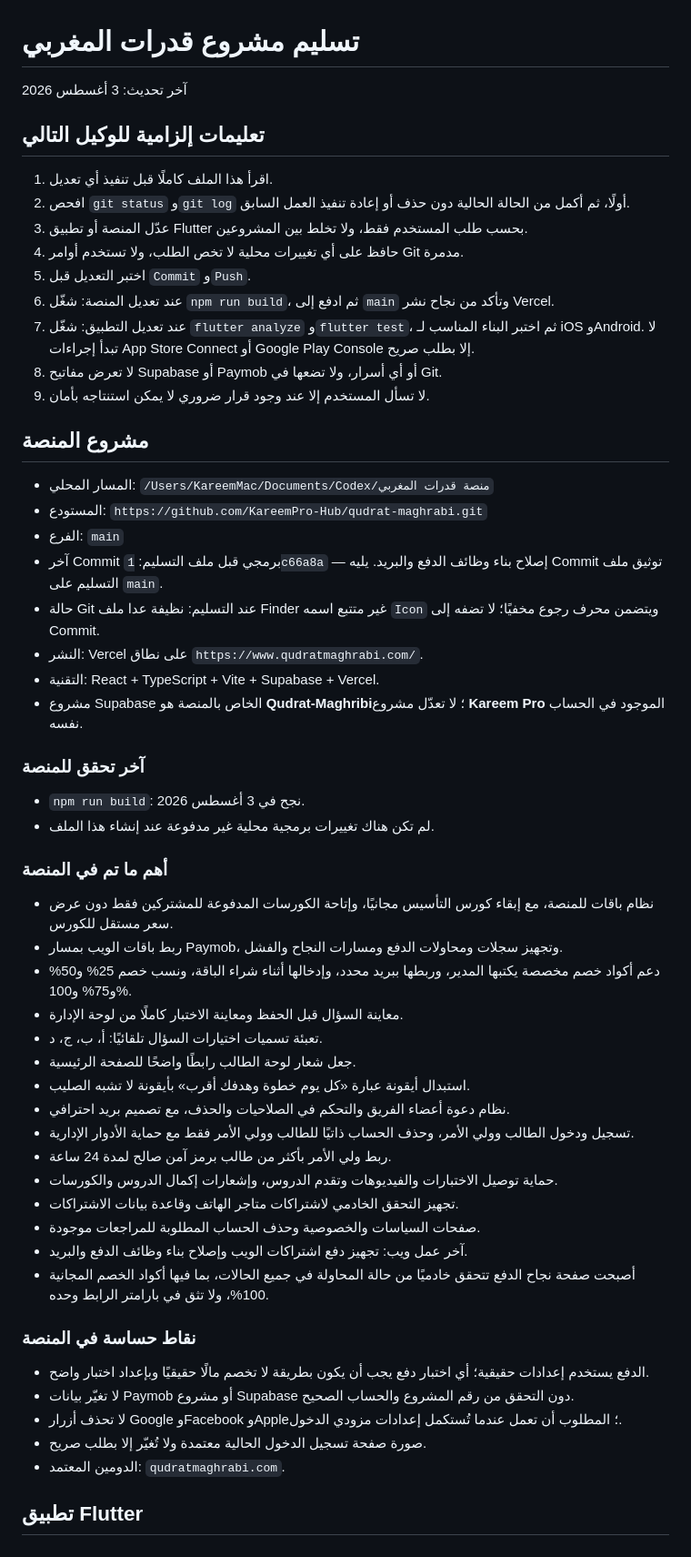
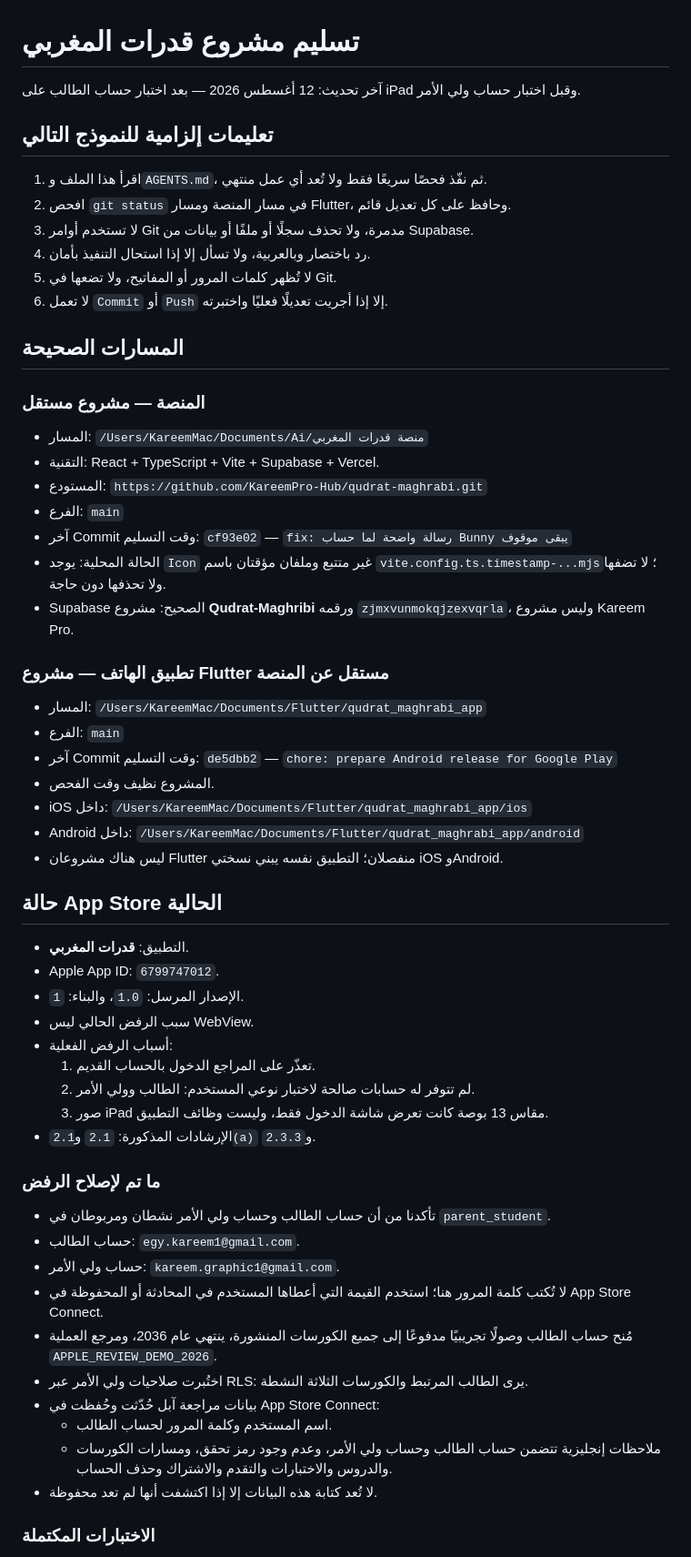
Before and after one commit to KareemPro-Hub/qudrat-maghrabi, a Markdown page: PROJECT_HANDOFF.md, the part around one of its changes. Shown at 91% size. GitHub-like rendering.

```diff
--- a/PROJECT_HANDOFF.md
+++ b/PROJECT_HANDOFF.md
@@ -1,60 +1,62 @@
 # تسليم مشروع قدرات المغربي
 
-آخر تحديث: 3 أغسطس 2026
+آخر تحديث: 12 أغسطس 2026 — بعد اختبار حساب الطالب على iPad وقبل اختبار حساب ولي الأمر.
 
-## تعليمات إلزامية للوكيل التالي
+## تعليمات إلزامية للنموذج التالي
 
-1. اقرأ هذا الملف كاملًا قبل تنفيذ أي تعديل.
-2. افحص `git status` و`git log` أولًا، ثم أكمل من الحالة الحالية دون حذف أو إعادة تنفيذ العمل السابق.
-3. عدّل المنصة أو تطبيق Flutter بحسب طلب المستخدم فقط، ولا تخلط بين المشروعين.
-4. حافظ على أي تغييرات محلية لا تخص الطلب، ولا تستخدم أوامر Git مدمرة.
-5. اختبر التعديل قبل `Commit` و`Push`.
-6. عند تعديل المنصة: شغّل `npm run build`، ثم ادفع إلى `main` وتأكد من نجاح نشر Vercel.
-7. عند تعديل التطبيق: شغّل `flutter analyze` و`flutter test`، ثم اختبر البناء المناسب لـ iOS وAndroid. لا تبدأ إجراءات App Store Connect أو Google Play Console إلا بطلب صريح.
-8. لا تعرض مفاتيح Supabase أو Paymob أو أي أسرار، ولا تضعها في Git.
-9. لا تسأل المستخدم إلا عند وجود قرار ضروري لا يمكن استنتاجه بأمان.
+1. اقرأ هذا الملف و`AGENTS.md`، ثم نفّذ فحصًا سريعًا فقط ولا تُعد أي عمل منتهي.
+2. افحص `git status` في مسار المنصة ومسار Flutter، وحافظ على كل تعديل قائم.
+3. لا تستخدم أوامر Git مدمرة، ولا تحذف سجلًا أو ملفًا أو بيانات من Supabase.
+4. رد باختصار وبالعربية، ولا تسأل إلا إذا استحال التنفيذ بأمان.
+5. لا تُظهر كلمات المرور أو المفاتيح، ولا تضعها في Git.
+6. لا تعمل `Commit` أو `Push` إلا إذا أجريت تعديلًا فعليًا واختبرته.
 
-## مشروع المنصة
+## المسارات الصحيحة
 
-- المسار المحلي: `/Users/KareemMac/Documents/Codex/منصة قدرات المغربي`
+### المنصة — مشروع مستقل
+
+- المسار: `/Users/KareemMac/Documents/Ai/منصة قدرات المغربي`
+- التقنية: React + TypeScript + Vite + Supabase + Vercel.
 - المستودع: `https://github.com/KareemPro-Hub/qudrat-maghrabi.git`
 - الفرع: `main`
-- آخر Commit برمجي قبل ملف التسليم: `1c66a8a` — إصلاح بناء وظائف الدفع والبريد. يليه Commit توثيق ملف التسليم على `main`.
-- حالة Git عند التسليم: نظيفة عدا ملف Finder غير متتبع اسمه `Icon` ويتضمن محرف رجوع مخفيًا؛ لا تضفه إلى Commit.
-- النشر: Vercel على نطاق `https://www.qudratmaghrabi.com/`.
-- التقنية: React + TypeScript + Vite + Supabase + Vercel.
-- مشروع Supabase الخاص بالمنصة هو **Qudrat-Maghribi**؛ لا تعدّل مشروع **Kareem Pro** الموجود في الحساب نفسه.
+- آخر Commit وقت التسليم: `cf93e02` — `fix: رسالة واضحة لما حساب Bunny يبقى موقوف`
+- الحالة المحلية: يوجد `Icon` غير متتبع وملفان مؤقتان باسم `vite.config.ts.timestamp-...mjs`؛ لا تضفها ولا تحذفها دون حاجة.
+- Supabase الصحيح: مشروع **Qudrat-Maghribi** ورقمه `zjmxvunmokqjzexvqrla`، وليس مشروع Kareem Pro.
 
-### آخر تحقق للمنصة
+### تطبيق الهاتف — مشروع Flutter مستقل عن المنصة
 
-- `npm run build`: نجح في 3 أغسطس 2026.
-- لم تكن هناك تغييرات برمجية محلية غير مدفوعة عند إنشاء هذا الملف.
+- المسار: `/Users/KareemMac/Documents/Flutter/qudrat_maghrabi_app`
+- الفرع: `main`
+- آخر Commit وقت التسليم: `de5dbb2` — `chore: prepare Android release for Google Play`
+- المشروع نظيف وقت الفحص.
+- iOS داخل: `/Users/KareemMac/Documents/Flutter/qudrat_maghrabi_app/ios`
+- Android داخل: `/Users/KareemMac/Documents/Flutter/qudrat_maghrabi_app/android`
+- ليس هناك مشروعان Flutter منفصلان؛ التطبيق نفسه يبني نسختي iOS وAndroid.
 
-### أهم ما تم في المنصة
+## حالة App Store الحالية
 
-- نظام باقات للمنصة، مع إبقاء كورس التأسيس مجانيًا، وإتاحة الكورسات المدفوعة للمشتركين فقط دون عرض سعر مستقل للكورس.
-- ربط باقات الويب بمسار Paymob، وتجهيز سجلات ومحاولات الدفع ومسارات النجاح والفشل.
-- دعم أكواد خصم مخصصة يكتبها المدير، وربطها ببريد محدد، وإدخالها أثناء شراء الباقة، ونسب خصم 25% و50% و75% و100%.
-- معاينة السؤال قبل الحفظ ومعاينة الاختبار كاملًا من لوحة الإدارة.
-- تعبئة تسميات اختيارات السؤال تلقائيًا: أ، ب، ج، د.
-- جعل شعار لوحة الطالب رابطًا واضحًا للصفحة الرئيسية.
-- استبدال أيقونة عبارة «كل يوم خطوة وهدفك أقرب» بأيقونة لا تشبه الصليب.
-- نظام دعوة أعضاء الفريق والتحكم في الصلاحيات والحذف، مع تصميم بريد احترافي.
-- تسجيل ودخول الطالب وولي الأمر، وحذف الحساب ذاتيًا للطالب وولي الأمر فقط مع حماية الأدوار الإدارية.
-- ربط ولي الأمر بأكثر من طالب برمز آمن صالح لمدة 24 ساعة.
-- حماية توصيل الاختبارات والفيديوهات وتقدم الدروس، وإشعارات إكمال الدروس والكورسات.
-- تجهيز التحقق الخادمي لاشتراكات متاجر الهاتف وقاعدة بيانات الاشتراكات.
-- صفحات السياسات والخصوصية وحذف الحساب المطلوبة للمراجعات موجودة.
-- آخر عمل ويب: تجهيز دفع اشتراكات الويب وإصلاح بناء وظائف الدفع والبريد.
-- أصبحت صفحة نجاح الدفع تتحقق خادميًا من حالة المحاولة في جميع الحالات، بما فيها أكواد الخصم المجانية 100%، ولا تثق في بارامتر الرابط وحده.
+- التطبيق: **قدرات المغربي**.
+- Apple App ID: `6799747012`.
+- الإصدار المرسل: `1.0`، والبناء: `1`.
+- سبب الرفض الحالي ليس WebView.
+- أسباب الرفض الفعلية:
+  1. تعذّر على المراجع الدخول بالحساب القديم.
+  2. لم تتوفر له حسابات صالحة لاختبار نوعي المستخدم: الطالب وولي الأمر.
+  3. صور iPad مقاس 13 بوصة كانت تعرض شاشة الدخول فقط، وليست وظائف التطبيق.
+- الإرشادات المذكورة: `2.1` و`2.1(a)` و`2.3.3`.
 
-### نقاط حساسة في المنصة
+### ما تم لإصلاح الرفض
 
-- الدفع يستخدم إعدادات حقيقية؛ أي اختبار دفع يجب أن يكون بطريقة لا تخصم مالًا حقيقيًا وبإعداد اختبار واضح.
-- لا تغيّر بيانات Paymob أو مشروع Supabase دون التحقق من رقم المشروع والحساب الصحيح.
-- لا تحذف أزرار Google وFacebook وApple؛ المطلوب أن تعمل عندما تُستكمل إعدادات مزودي الدخول.
-- صورة صفحة تسجيل الدخول الحالية معتمدة ولا تُغيّر إلا بطلب صريح.
-- الدومين المعتمد: `qudratmaghrabi.com`.
+- تأكدنا من أن حساب الطالب وحساب ولي الأمر نشطان ومربوطان في `parent_student`.
+- حساب الطالب: `egy.kareem1@gmail.com`.
+- حساب ولي الأمر: `kareem.graphic1@gmail.com`.
+- لا تُكتب كلمة المرور هنا؛ استخدم القيمة التي أعطاها المستخدم في المحادثة أو المحفوظة في App Store Connect.
+- مُنح حساب الطالب وصولًا تجريبيًا مدفوعًا إلى جميع الكورسات المنشورة، ينتهي عام 2036، ومرجع العملية `APPLE_REVIEW_DEMO_2026`.
+- اختُبرت صلاحيات ولي الأمر عبر RLS: يرى الطالب المرتبط والكورسات الثلاثة النشطة.
+- بيانات مراجعة آبل حُدّثت وحُفظت في App Store Connect:
+  - اسم المستخدم وكلمة المرور لحساب الطالب.
+  - ملاحظات إنجليزية تتضمن حساب الطالب وحساب ولي الأمر، وعدم وجود رمز تحقق، ومسارات الكورسات والدروس والاختبارات والتقدم والاشتراك وحذف الحساب.
+- لا تُعد كتابة هذه البيانات إلا إذا اكتشفت أنها لم تعد محفوظة.
 
-## تطبيق Flutter
+### الاختبارات المكتملة
 
```
Also changed, not shown: other parts of PROJECT_HANDOFF.md (+55 -39 lines).
